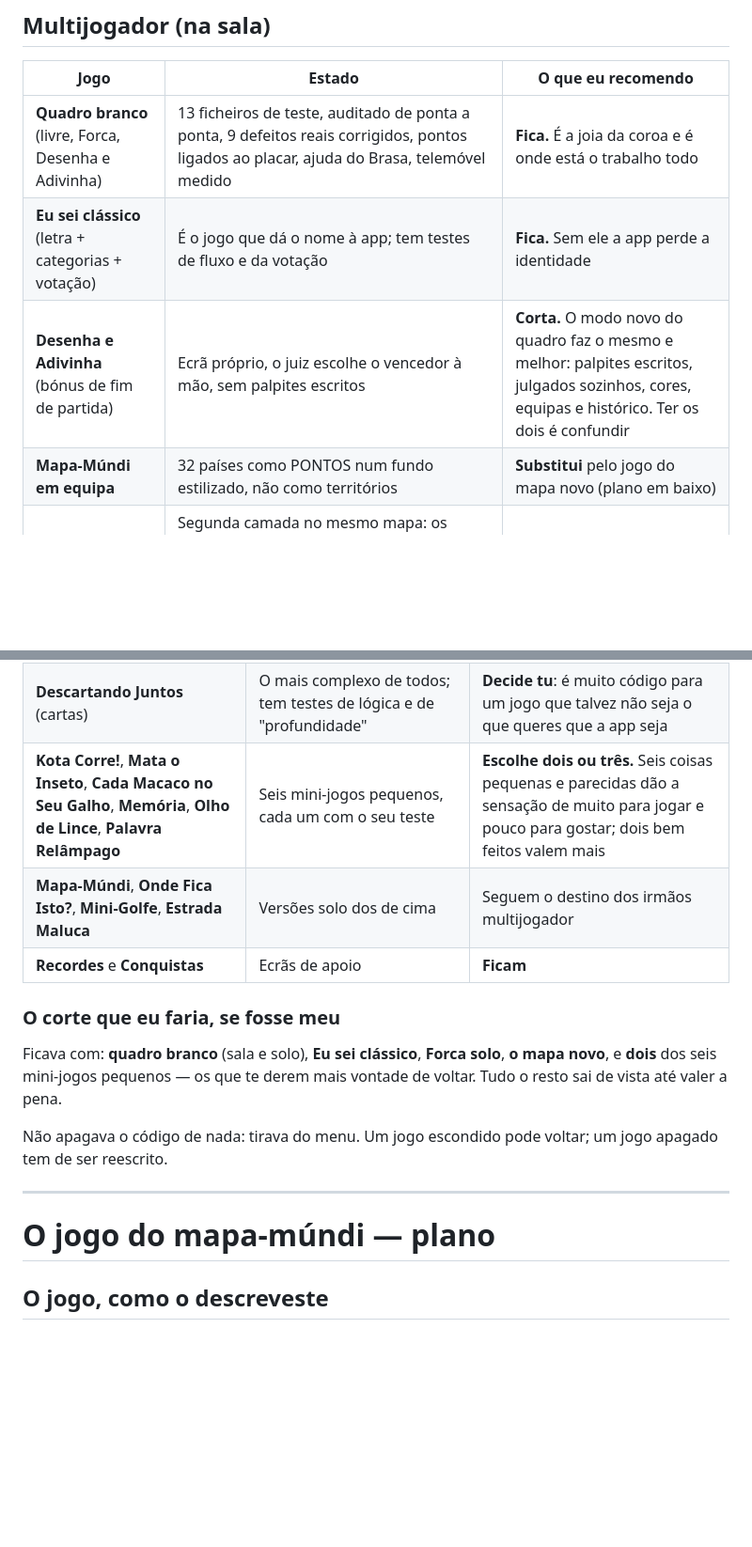
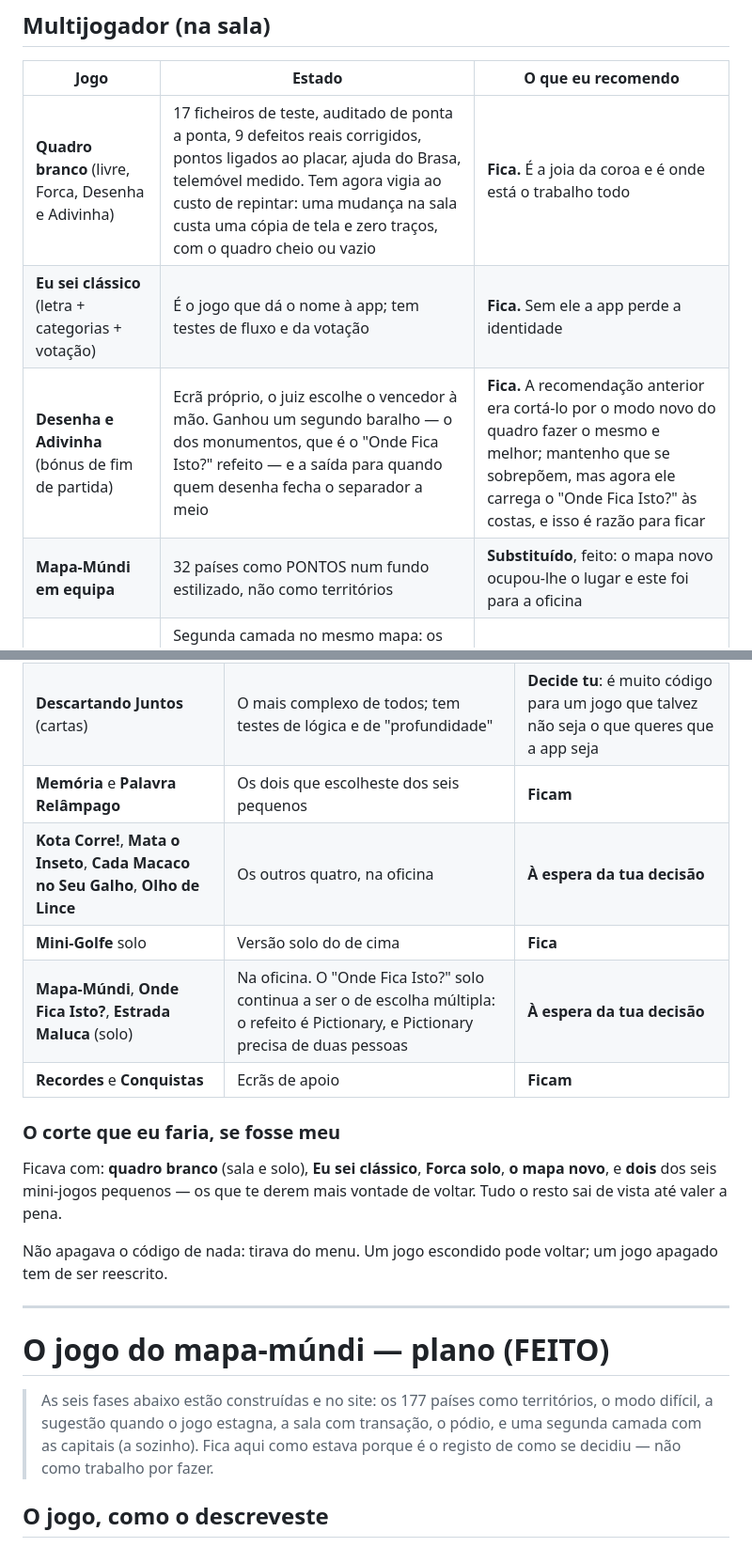
Before and after one commit to MangoSalter/t1, a Markdown page: eu-sei-game/docs/jogos.md, 2 parts joined by grey strips. Shown at 94% size. Drawn GitHub-style; blank space fills up the shorter version.

```diff
--- a/eu-sei-game/docs/jogos.md
+++ b/eu-sei-game/docs/jogos.md
@@ -12,9 +12,9 @@ coluna da direita é uma recomendação, não um veredito.
 
 | Jogo | Estado | O que eu recomendo |
 |---|---|---|
-| **Quadro branco** (livre, Forca, Desenha e Adivinha) | 13 ficheiros de teste, auditado de ponta a ponta, 9 defeitos reais corrigidos, pontos ligados ao placar, ajuda do Brasa, telemóvel medido | **Fica.** É a joia da coroa e é onde está o trabalho todo |
+| **Quadro branco** (livre, Forca, Desenha e Adivinha) | 17 ficheiros de teste, auditado de ponta a ponta, 9 defeitos reais corrigidos, pontos ligados ao placar, ajuda do Brasa, telemóvel medido. Tem agora vigia ao custo de repintar: uma mudança na sala custa uma cópia de tela e zero traços, com o quadro cheio ou vazio | **Fica.** É a joia da coroa e é onde está o trabalho todo |
 | **Eu sei clássico** (letra + categorias + votação) | É o jogo que dá o nome à app; tem testes de fluxo e da votação | **Fica.** Sem ele a app perde a identidade |
-| **Desenha e Adivinha** (bónus de fim de partida) | Ecrã próprio, o juiz escolhe o vencedor à mão, sem palpites escritos | **Corta.** O modo novo do quadro faz o mesmo e melhor: palpites escritos, julgados sozinhos, cores, equipas e histórico. Ter os dois é confundir |
-| **Mapa-Múndi em equipa** | 32 países como PONTOS num fundo estilizado, não como territórios | **Substitui** pelo jogo do mapa novo (plano em baixo) |
+| **Desenha e Adivinha** (bónus de fim de partida) | Ecrã próprio, o juiz escolhe o vencedor à mão. Ganhou um segundo baralho — o dos monumentos, que é o "Onde Fica Isto?" refeito — e a saída para quando quem desenha fecha o separador a meio | **Fica.** A recomendação anterior era cortá-lo por o modo novo do quadro fazer o mesmo e melhor; mantenho que se sobrepõem, mas agora ele carrega o "Onde Fica Isto?" às costas, e isso é razão para ficar |
+| **Mapa-Múndi em equipa** | 32 países como PONTOS num fundo estilizado, não como territórios | **Substituído**, feito: o mapa novo ocupou-lhe o lugar e este foi para a oficina |
 | **Conquistar o Mapa — capitais** | Segunda camada no mesmo mapa: os mesmos territórios e modos, mas a pergunta passa a ser a capital. 173 capitais (a Antártida, o Kosovo, a Somalilândia e o Chipre do Norte ficam de fora por não terem). Só a sozinho, por agora | **Fica** |
 | **Conquistar o Mapa** (o mapa novo, em sala) | Os 177 países como territórios a sério, cada um do primeiro que o souber; errar deixa o país em causa e vale a dobrar a quem o souber a seguir; as bandeiras que o Brasa revela aparecem no mapa de toda a gente; três línguas ao mesmo tempo na mesma sala | **Fica.** É o segundo pilar, a par do quadro |
@@ -32,8 +32,10 @@ coluna da direita é uma recomendação, não um veredito.
 | **Forca** (rondas, sequência, categorias) | Bem desenvolvido, com teste de sequência e de maratona | **Fica** |
 | **Maratona de mini-jogos** | Não é um jogo, é a cola que liga os outros — com as falas da Dona Manga e do Brasa pelo meio | **Fica**, mas o valor dela depende de quais é que sobram |
 | **Descartando Juntos** (cartas) | O mais complexo de todos; tem testes de lógica e de "profundidade" | **Decide tu**: é muito código para um jogo que talvez não seja o que queres que a app seja |
-| **Kota Corre!**, **Mata o Inseto**, **Cada Macaco no Seu Galho**, **Memória**, **Olho de Lince**, **Palavra Relâmpago** | Seis mini-jogos pequenos, cada um com o seu teste | **Escolhe dois ou três.** Seis coisas pequenas e parecidas dão a sensação de muito para jogar e pouco para gostar; dois bem feitos valem mais |
-| **Mapa-Múndi**, **Onde Fica Isto?**, **Mini-Golfe**, **Estrada Maluca** | Versões solo dos de cima | Seguem o destino dos irmãos multijogador |
+| **Memória** e **Palavra Relâmpago** | Os dois que escolheste dos seis pequenos | **Ficam** |
+| **Kota Corre!**, **Mata o Inseto**, **Cada Macaco no Seu Galho**, **Olho de Lince** | Os outros quatro, na oficina | **À espera da tua decisão** |
+| **Mini-Golfe** solo | Versão solo do de cima | **Fica** |
+| **Mapa-Múndi**, **Onde Fica Isto?**, **Estrada Maluca** (solo) | Na oficina. O "Onde Fica Isto?" solo continua a ser o de escolha múltipla: o refeito é Pictionary, e Pictionary precisa de duas pessoas | **À espera da tua decisão** |
 | **Recordes** e **Conquistas** | Ecrãs de apoio | **Ficam** |
 
 ### O corte que eu faria, se fosse meu
@@ -47,7 +49,13 @@ jogo apagado tem de ser reescrito.
 
 ---
 
-# O jogo do mapa-múndi — plano
+# O jogo do mapa-múndi — plano (FEITO)
+
+> As seis fases abaixo estão construídas e no site: os 177 países como
+> territórios, o modo difícil, a sugestão quando o jogo estagna, a sala com
+> transação, o pódio, e uma segunda camada com as capitais (a sozinho). Fica
+> aqui como estava porque é o registo de como se decidiu — não como trabalho
+> por fazer.
 
 ## O jogo, como o descreveste
 
```
Also changed, not shown: other parts of eu-sei-game/docs/jogos.md (+39 -15 lines).
